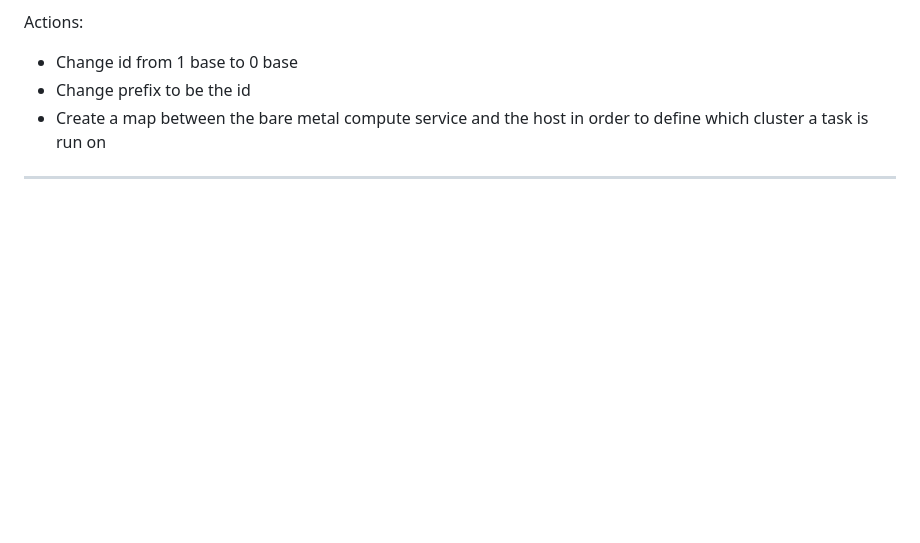
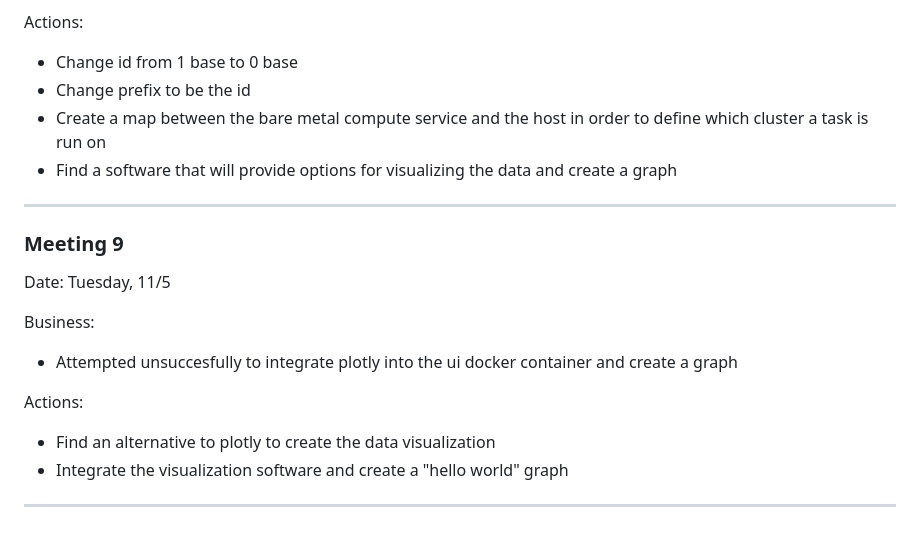
Before and after one commit to wfcommons/wfinstances-browser, a Markdown page: minutes.md, the part around the change. Drawn GitHub-style; blank space fills up the shorter version.

```diff
--- a/minutes.md
+++ b/minutes.md
@@ -111,4 +111,16 @@ Actions:
 - Change id from 1 base to 0 base
 - Change prefix to be the id
 - Create a map between the bare metal compute service and the host in order to define which cluster a task is run on
+- Find a software that will provide options for visualizing the data and create a graph
 ---
+### Meeting 9
+
+Date: Tuesday, 11/5
+
+Business:
+- Attempted unsuccesfully to integrate plotly into the ui docker container and create a graph
+
+Actions:
+- Find an alternative to plotly to create the data visualization
+- Integrate the visualization software and create a "hello world" graph
+---
```
